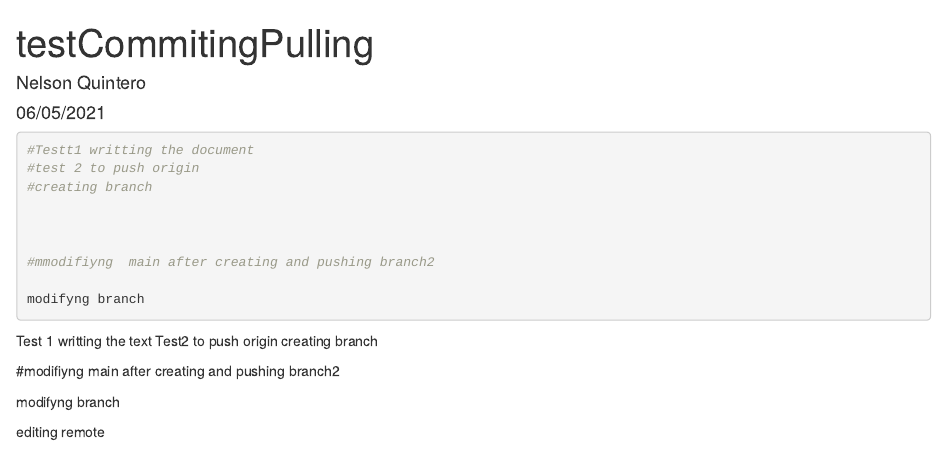
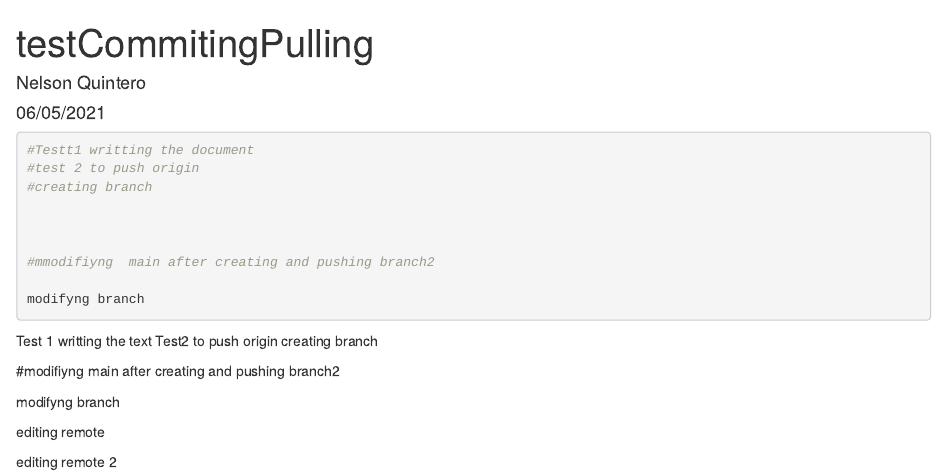
Before and after one commit to Nelsonqg/TestingCommitting, an R Markdown document (testingCandP.Rmd): the page in a window 1100 px wide, from its top. Rendered offline with R 4.5, knitr and Pandoc, with nearby package versions; the code chunks are not run, so their results and figures are left out.

Commit message:
Update testingCandP.Rmd
editing remote 2

```diff
--- a/testingCandP.Rmd
+++ b/testingCandP.Rmd
@@ -33,3 +33,5 @@ creating branch
 modifyng branch
 
 editing remote
+
+editing remote 2
```
